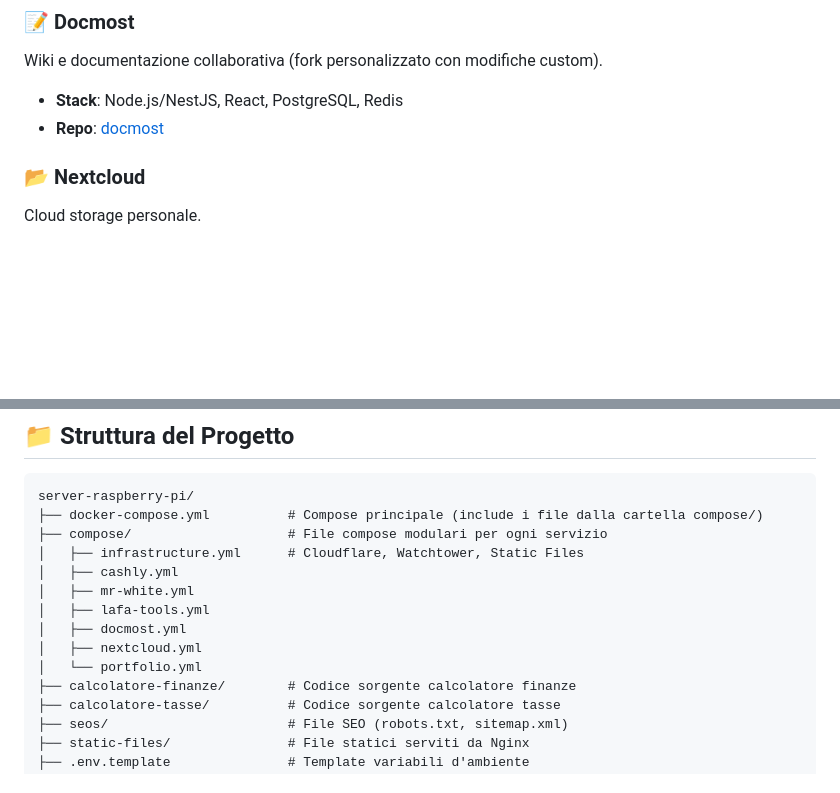
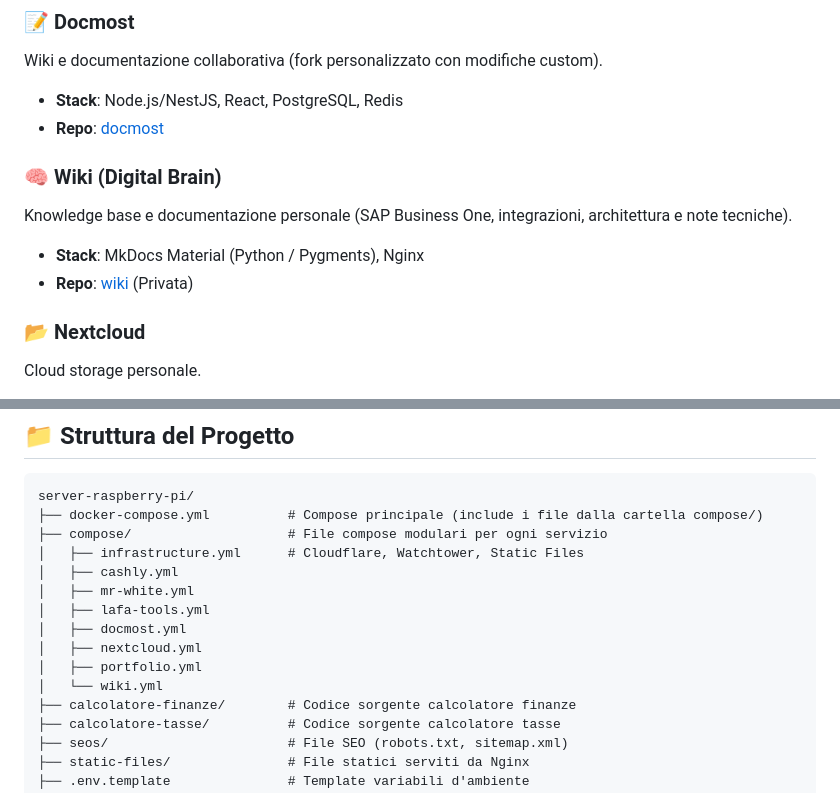
Before and after one commit to roberto-ingenito-home-lab/server-raspberry-pi, a Markdown page: README.md, 2 parts joined by grey strips. Drawn GitHub-style; blank space fills up the shorter version.

Commit message:
docs: add wiki service to README and cloudflare routing guide

```diff
--- a/README.md
+++ b/README.md
@@ -56,6 +56,13 @@ Wiki e documentazione collaborativa (fork personalizzato con modifiche custom).
 
 - **Stack**: Node.js/NestJS, React, PostgreSQL, Redis
 - **Repo**: [docmost](https://github.com/roberto-ingenito-home-lab/docmost)
+
+### 🧠 Wiki (Digital Brain)
+
+Knowledge base e documentazione personale (SAP Business One, integrazioni, architettura e note tecniche).
+
+- **Stack**: MkDocs Material (Python / Pygments), Nginx
+- **Repo**: [wiki](https://github.com/roberto-ingenito-home-lab/wiki) (Privata)
 
 ### 📂 Nextcloud
 
@@ -119,7 +126,8 @@ server-raspberry-pi/
 │   ├── lafa-tools.yml
 │   ├── docmost.yml
 │   ├── nextcloud.yml
-│   └── portfolio.yml
+│   ├── portfolio.yml
+│   └── wiki.yml
 ├── calcolatore-finanze/        # Codice sorgente calcolatore finanze
 ├── calcolatore-tasse/          # Codice sorgente calcolatore tasse
 ├── seos/                       # File SEO (robots.txt, sitemap.xml)
```
Also changed, not shown: cloudflare_guide.md (+1 -0 lines).
